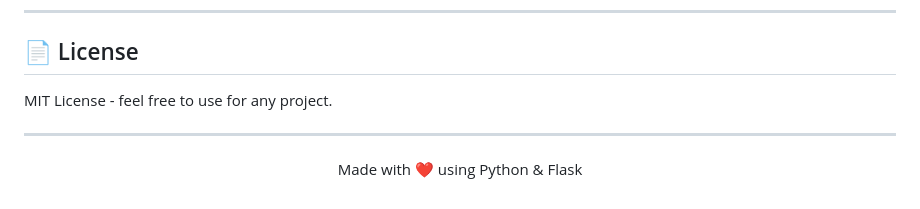
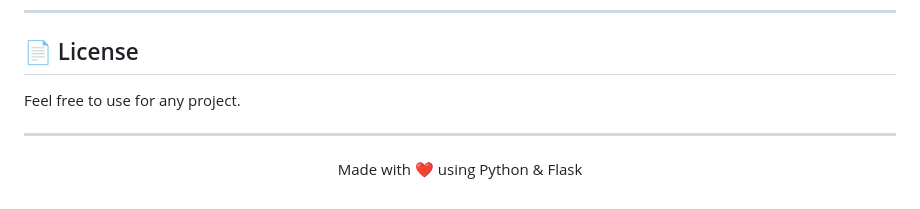
Before and after one commit to Rahuljoshi07/PyAdmin, a Markdown page: README.md, the part around the change. Rendered like a GitHub page.

```diff
--- a/README.md
+++ b/README.md
@@ -198,7 +198,7 @@ python -m pytest tests/ --cov=app
 
 ## 📄 License
 
-MIT License - feel free to use for any project.
+Feel free to use for any project.
 
 ---
 
```
